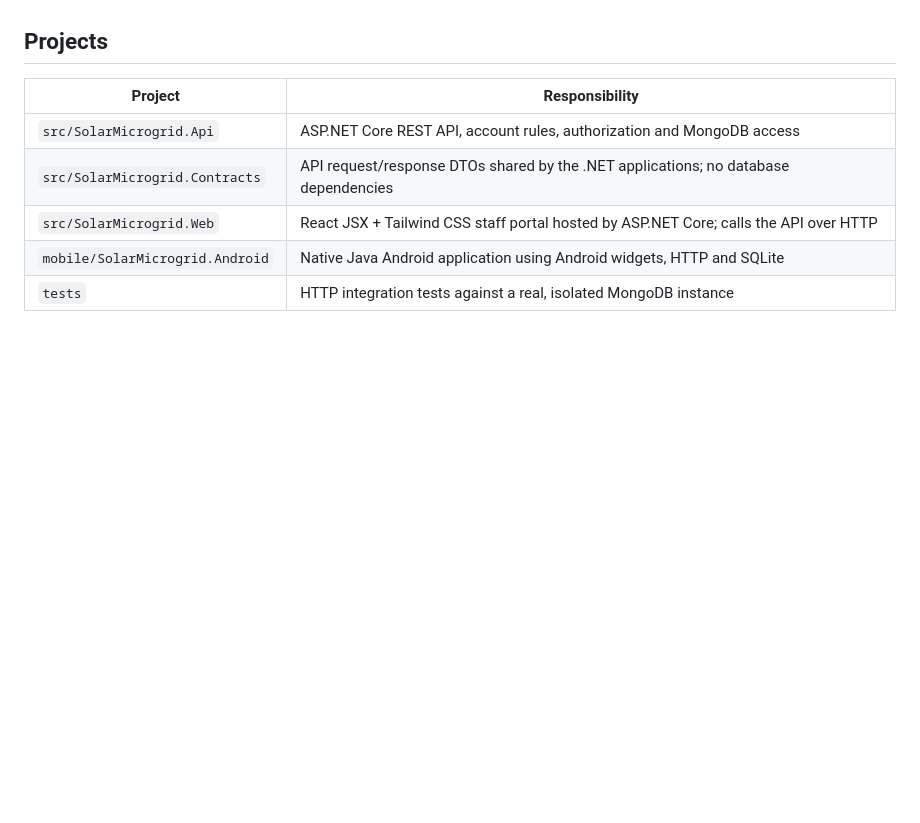
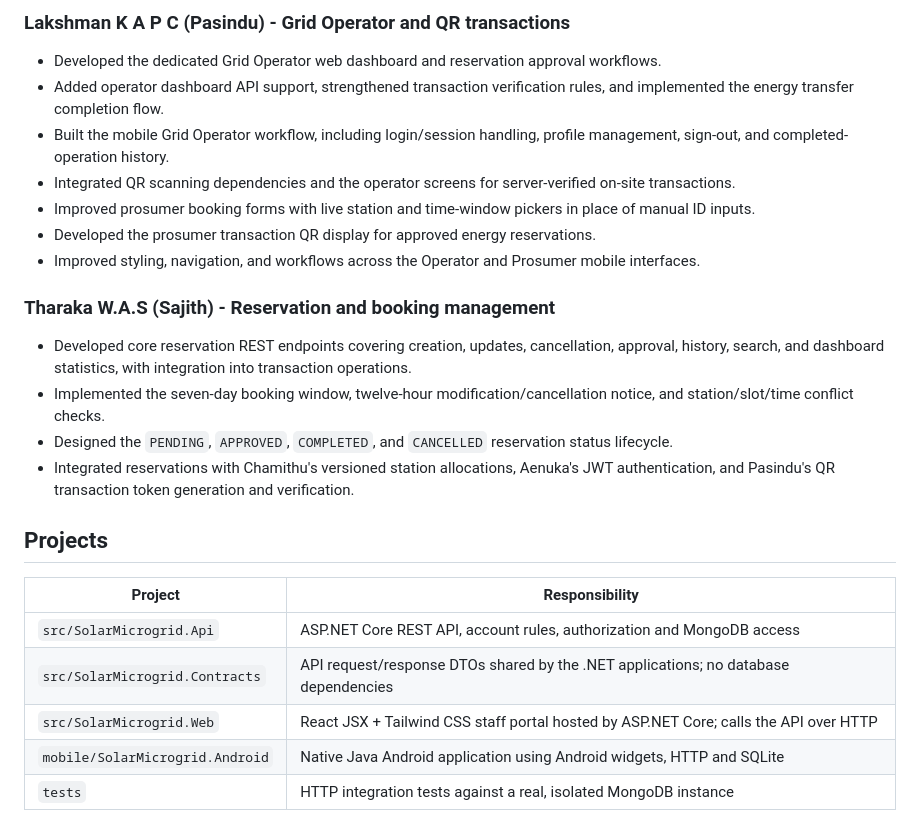
Before and after one commit to Aenuka/Solar-EAD-Project, a Markdown page: README.md, the part around one of its changes. Drawn GitHub-style; blank space fills up the shorter version.

Commit message:
Update Readme md

```diff
--- a/README.md
+++ b/README.md
@@ -6,3 +52,19 @@ Component 4 (Chamithu): station management, operating schedules, energy window i
+### Lakshman K A P C (Pasindu) - Grid Operator and QR transactions
+
+- Developed the dedicated Grid Operator web dashboard and reservation approval workflows.
+- Added operator dashboard API support, strengthened transaction verification rules, and implemented the energy transfer completion flow.
+- Built the mobile Grid Operator workflow, including login/session handling, profile management, sign-out, and completed-operation history.
+- Integrated QR scanning dependencies and the operator screens for server-verified on-site transactions.
+- Improved prosumer booking forms with live station and time-window pickers in place of manual ID inputs.
+- Developed the prosumer transaction QR display for approved energy reservations.
+- Improved styling, navigation, and workflows across the Operator and Prosumer mobile interfaces.
+
+### Tharaka W.A.S (Sajith) - Reservation and booking management
+
+- Developed core reservation REST endpoints covering creation, updates, cancellation, approval, history, search, and dashboard statistics, with integration into transaction operations.
+- Implemented the seven-day booking window, twelve-hour modification/cancellation notice, and station/slot/time conflict checks.
+- Designed the `PENDING`, `APPROVED`, `COMPLETED`, and `CANCELLED` reservation status lifecycle.
+- Integrated reservations with Chamithu's versioned station allocations, Aenuka's JWT authentication, and Pasindu's QR transaction token generation and verification.
 
 ## Projects
 
```
Also changed, not shown: other parts of README.md (+48 -2 lines).
